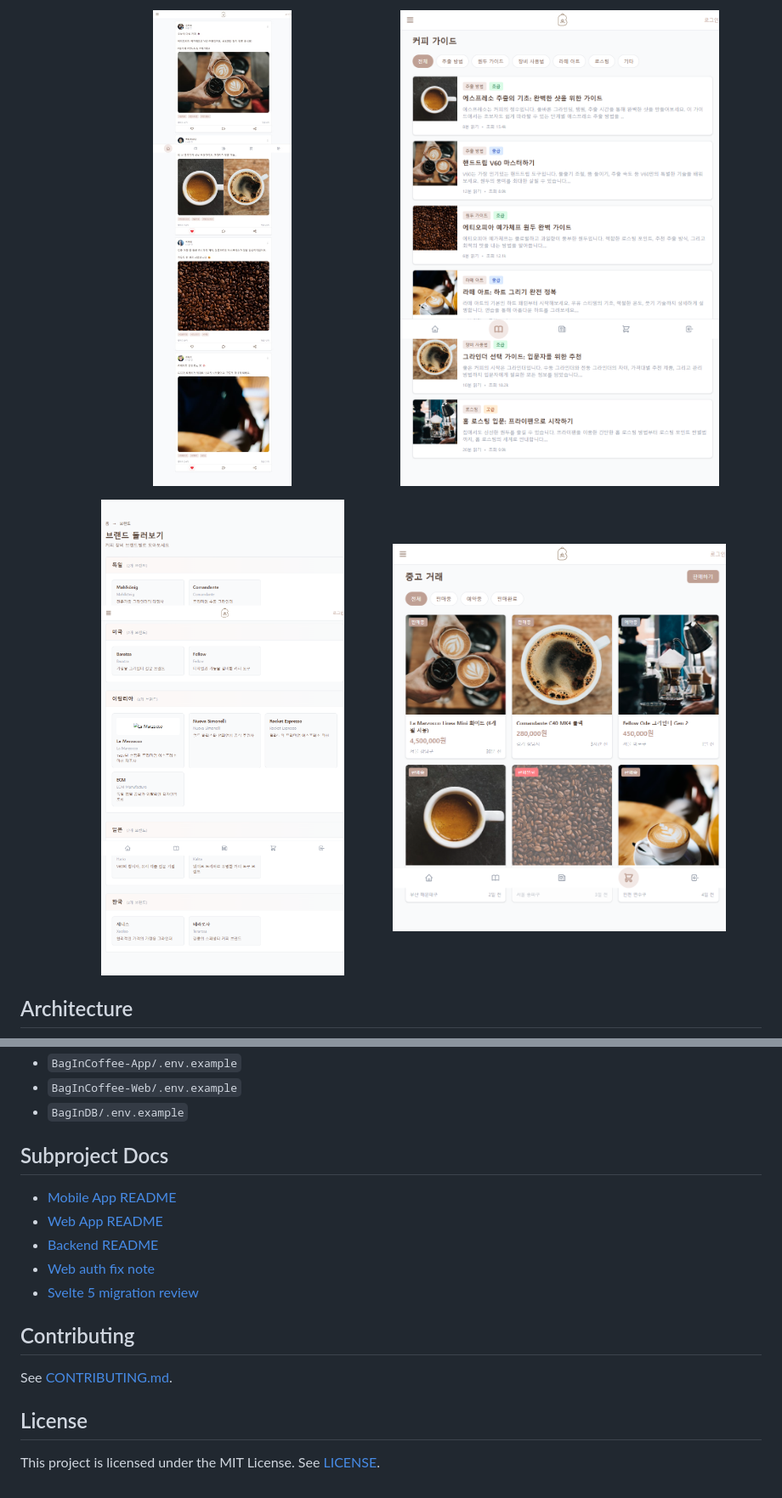
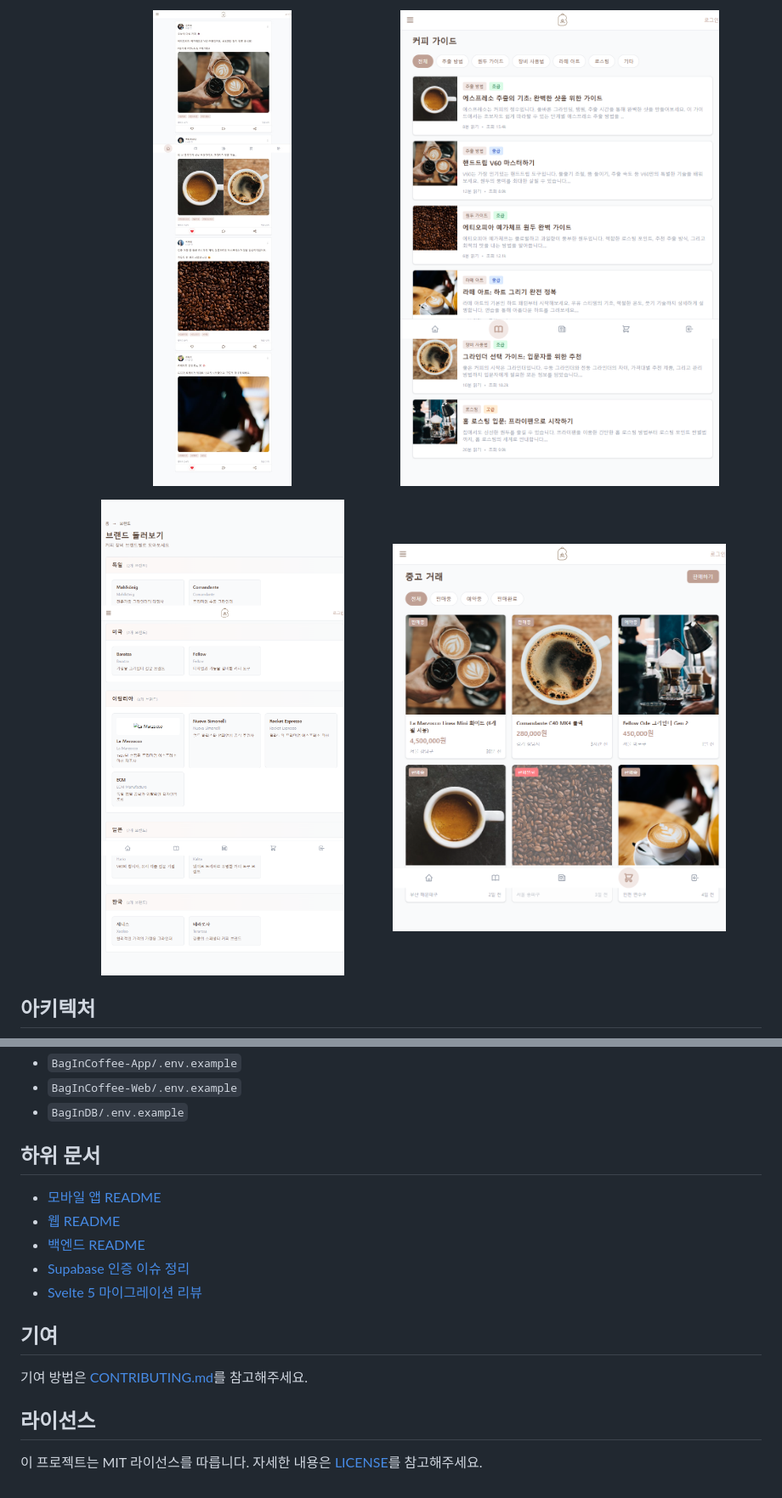
Before and after one commit to BbangMxn/BagInCoffee, a Markdown page: README.md, 2 parts joined by grey strips. Shown at 85% size. Rendered like a GitHub page.

````diff
--- a/README.md
+++ b/README.md
@@ -43,6 +64,6 @@ BagInCoffee is an all-in-one platform for coffee enthusiasts. It combines a Flut
 </p>
 
-## Architecture
+## 아키텍처
 
 ```mermaid
 graph TB
@@ -154,18 +175,18 @@ Each subproject ships its own `.env.example`.
 - `BagInCoffee-Web/.env.example`
 - `BagInDB/.env.example`
 
-## Subproject Docs
+## 하위 문서
 
-- [Mobile App README](./BagInCoffee-App/README.md)
-- [Web App README](./BagInCoffee-Web/README.md)
-- [Backend README](./BagInDB/README.md)
-- [Web auth fix note](./BagInCoffee-Web/SUPABASE_AUTH_FIX.md)
-- [Svelte 5 migration review](./BagInCoffee-Web/SVELTE5_REVIEW.md)
+- [모바일 앱 README](./BagInCoffee-App/README.md)
+- [웹 README](./BagInCoffee-Web/README.md)
+- [백엔드 README](./BagInDB/README.md)
+- [Supabase 인증 이슈 정리](./BagInCoffee-Web/SUPABASE_AUTH_FIX.md)
+- [Svelte 5 마이그레이션 리뷰](./BagInCoffee-Web/SVELTE5_REVIEW.md)
 
-## Contributing
+## 기여
 
-See [CONTRIBUTING.md](./CONTRIBUTING.md).
+기여 방법은 [CONTRIBUTING.md](./CONTRIBUTING.md)를 참고해주세요.
 
-## License
+## 라이선스
 
-This project is licensed under the MIT License. See [LICENSE](./LICENSE).
+이 프로젝트는 MIT 라이선스를 따릅니다. 자세한 내용은 [LICENSE](./LICENSE)를 참고해주세요.
````
Also changed, not shown: other parts of README.md (+76 -55 lines).
